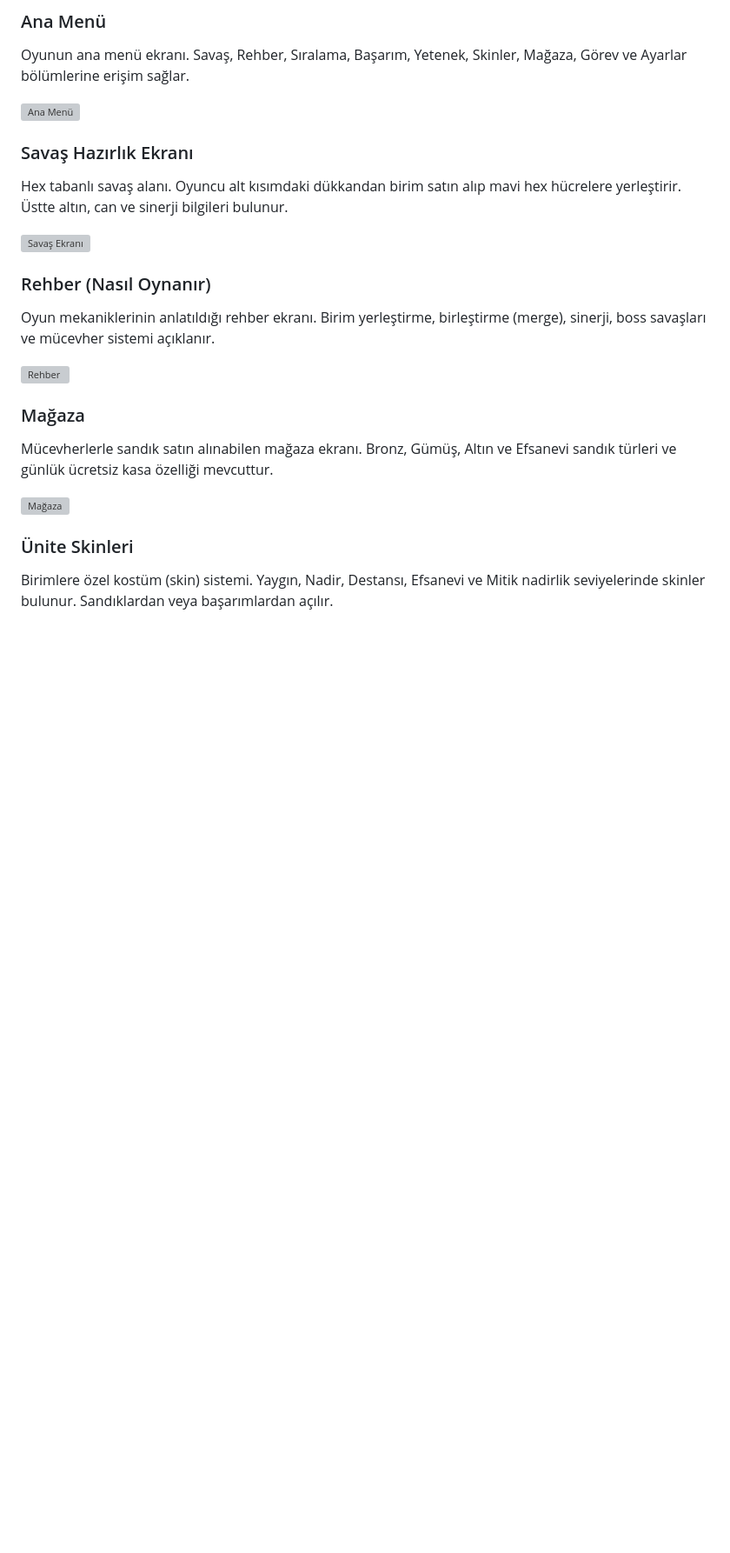
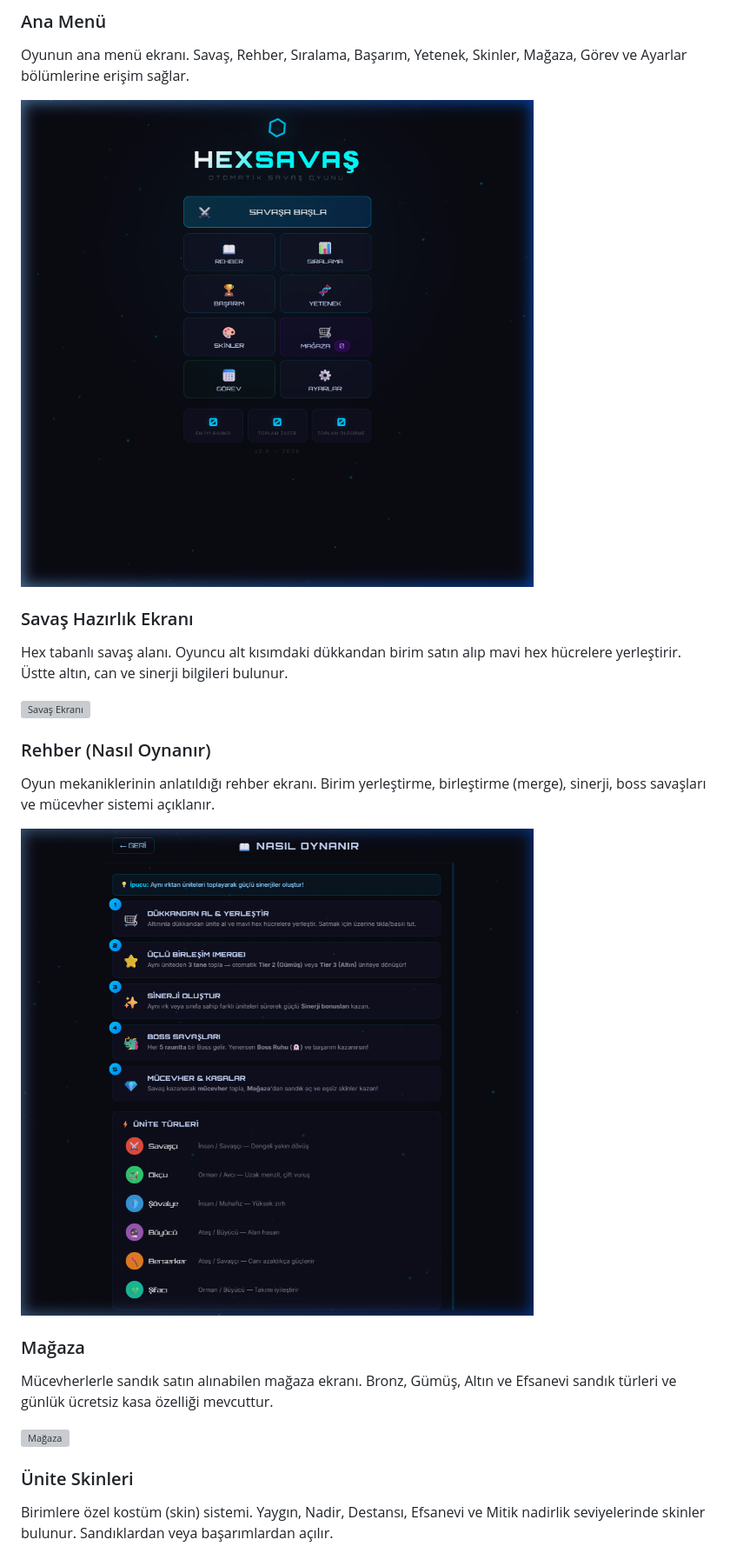
Before and after one commit to ArdaElitez/HexSavas, a Markdown page: README.md, the part around one of its changes. Shown at 87% size. Drawn GitHub-style; blank space fills up the shorter version; grey boxes are pictures that could not be loaded.

Commit message:
Screenshot path duzeltmesi - README root icin yollar guncellendi

```diff
--- a/README.md
+++ b/README.md
@@ -105,7 +105,7 @@ Projede yapılan değişiklikleri Android uygulamasına aktarmak ve APK oluştur
 ### Ana Menü
 Oyunun ana menü ekranı. Savaş, Rehber, Sıralama, Başarım, Yetenek, Skinler, Mağaza, Görev ve Ayarlar bölümlerine erişim sağlar.
 
-![Ana Menü](screenshots/main_menu.png)
+![Ana Menü](24010501118_HexSavaş/screenshots/main_menu.png)
 
 ### Savaş Hazırlık Ekranı
 Hex tabanlı savaş alanı. Oyuncu alt kısımdaki dükkandan birim satın alıp mavi hex hücrelere yerleştirir. Üstte altın, can ve sinerji bilgileri bulunur.
@@ -115,7 +115,7 @@ Hex tabanlı savaş alanı. Oyuncu alt kısımdaki dükkandan birim satın alıp
 ### Rehber (Nasıl Oynanır)
 Oyun mekaniklerinin anlatıldığı rehber ekranı. Birim yerleştirme, birleştirme (merge), sinerji, boss savaşları ve mücevher sistemi açıklanır.
 
-![Rehber](screenshots/guide_screen.png)
+![Rehber](24010501118_HexSavaş/screenshots/guide_screen.png)
 
 ### Mağaza
 Mücevherlerle sandık satın alınabilen mağaza ekranı. Bronz, Gümüş, Altın ve Efsanevi sandık türleri ve günlük ücretsiz kasa özelliği mevcuttur.
```
Also changed, not shown: other parts of README.md (+4 -4 lines).
